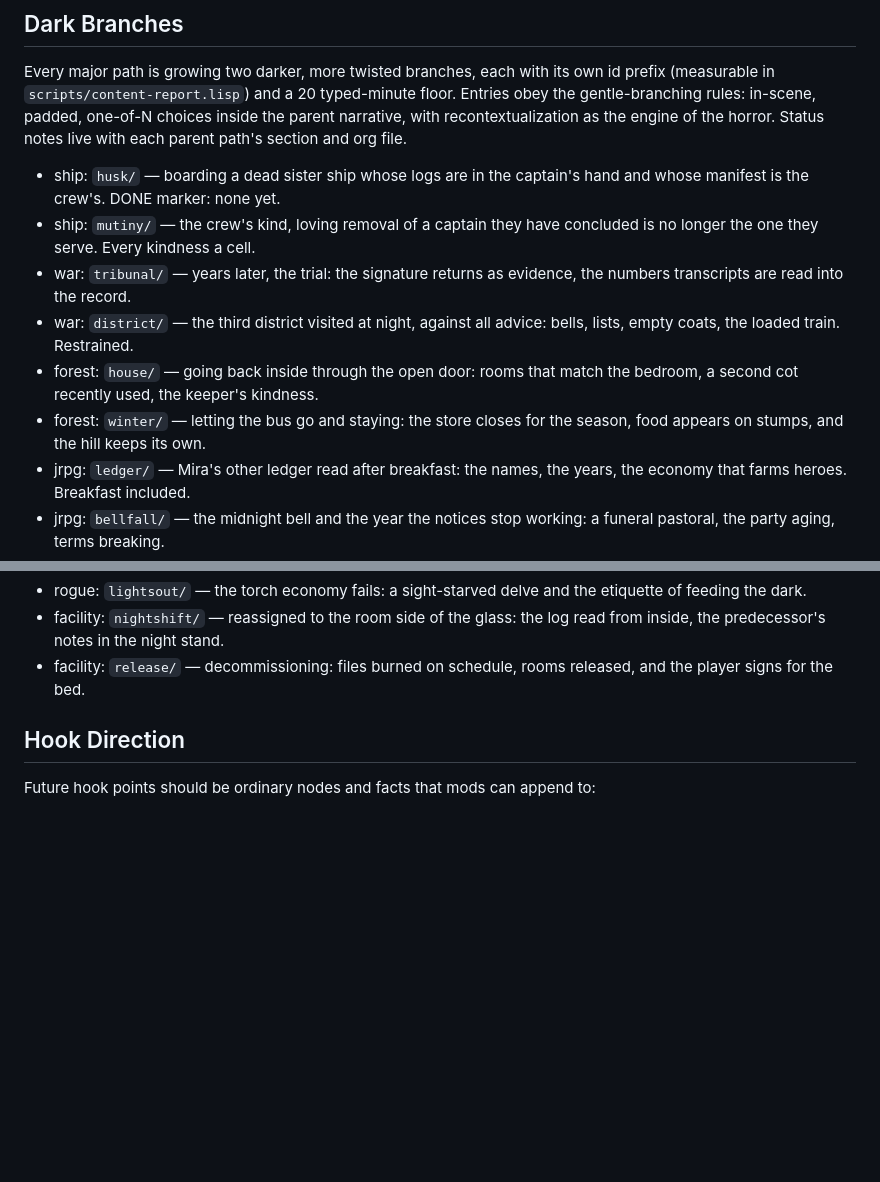
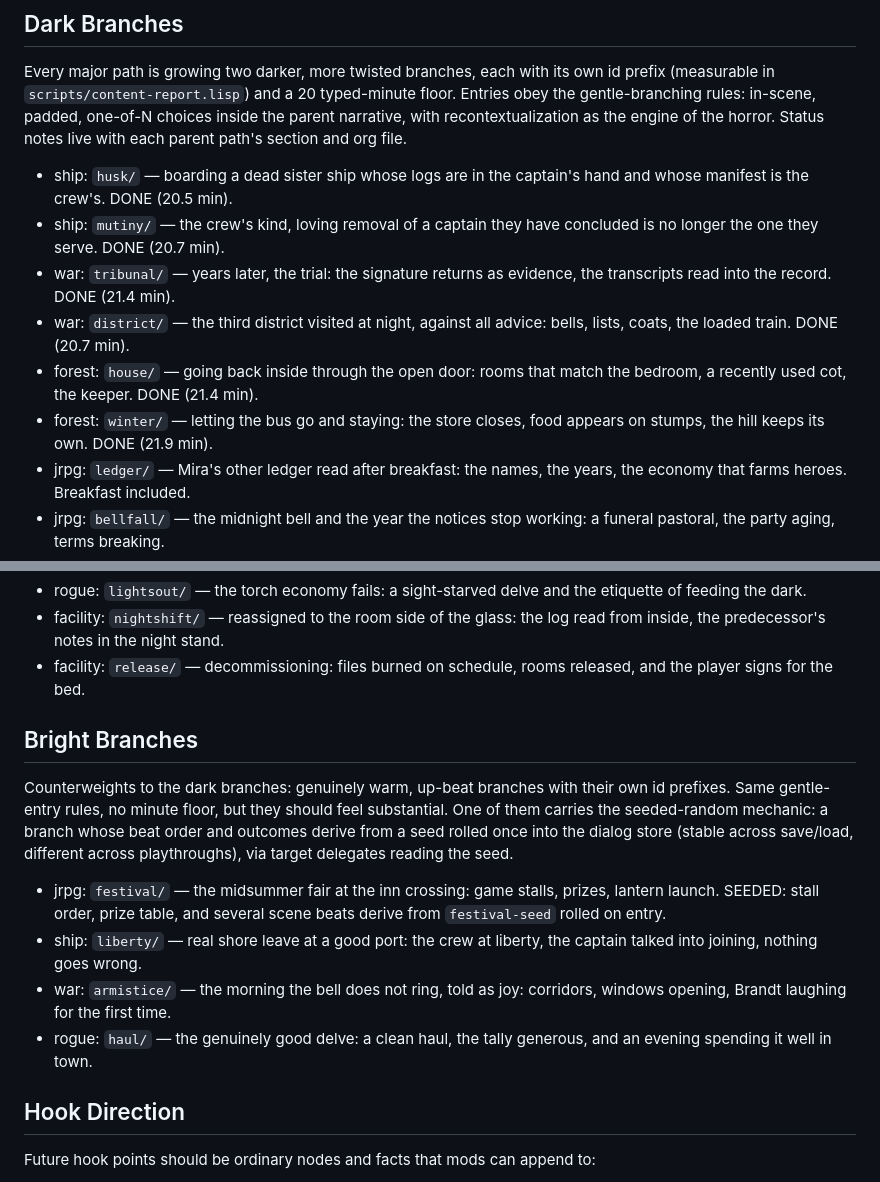
Before and after one commit to luciusmagn/immortal-coil, a Markdown page: docs/narrative.md, 2 parts joined by grey strips. Rendered like a GitHub page; blank space fills up the shorter version.

Commit message:
Mark six dark branches done and plan bright branches

```diff
--- a/docs/narrative.md
+++ b/docs/narrative.md
@@ -364,17 +364,17 @@ recontextualization as the engine of the horror. Status notes live with
 each parent path's section and org file.
 
 - ship: `husk/` — boarding a dead sister ship whose logs are in the
-  captain's hand and whose manifest is the crew's. DONE marker: none yet.
+  captain's hand and whose manifest is the crew's. DONE (20.5 min).
 - ship: `mutiny/` — the crew's kind, loving removal of a captain they
-  have concluded is no longer the one they serve. Every kindness a cell.
+  have concluded is no longer the one they serve. DONE (20.7 min).
 - war: `tribunal/` — years later, the trial: the signature returns as
-  evidence, the numbers transcripts are read into the record.
+  evidence, the transcripts read into the record. DONE (21.4 min).
 - war: `district/` — the third district visited at night, against all
-  advice: bells, lists, empty coats, the loaded train. Restrained.
+  advice: bells, lists, coats, the loaded train. DONE (20.7 min).
 - forest: `house/` — going back inside through the open door: rooms that
-  match the bedroom, a second cot recently used, the keeper's kindness.
-- forest: `winter/` — letting the bus go and staying: the store closes
-  for the season, food appears on stumps, and the hill keeps its own.
+  match the bedroom, a recently used cot, the keeper. DONE (21.4 min).
+- forest: `winter/` — letting the bus go and staying: the store closes,
+  food appears on stumps, the hill keeps its own. DONE (21.9 min).
 - jrpg: `ledger/` — Mira's other ledger read after breakfast: the names,
   the years, the economy that farms heroes. Breakfast included.
 - jrpg: `bellfall/` — the midnight bell and the year the notices stop
@@ -391,6 +391,25 @@ each parent path's section and org file.
   the log read from inside, the predecessor's notes in the night stand.
 - facility: `release/` — decommissioning: files burned on schedule,
   rooms released, and the player signs for the bed.
+
+## Bright Branches
+
+Counterweights to the dark branches: genuinely warm, up-beat branches
+with their own id prefixes. Same gentle-entry rules, no minute floor,
+but they should feel substantial. One of them carries the seeded-random
+mechanic: a branch whose beat order and outcomes derive from a seed
+rolled once into the dialog store (stable across save/load, different
+across playthroughs), via target delegates reading the seed.
+
+- jrpg: `festival/` — the midsummer fair at the inn crossing: game
+  stalls, prizes, lantern launch. SEEDED: stall order, prize table, and
+  several scene beats derive from `festival-seed` rolled on entry.
+- ship: `liberty/` — real shore leave at a good port: the crew at
+  liberty, the captain talked into joining, nothing goes wrong.
+- war: `armistice/` — the morning the bell does not ring, told as joy:
+  corridors, windows opening, Brandt laughing for the first time.
+- rogue: `haul/` — the genuinely good delve: a clean haul, the tally
+  generous, and an evening spending it well in town.
 
 ## Hook Direction
 
```
